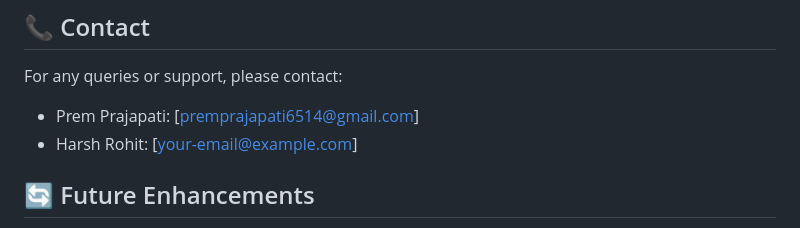
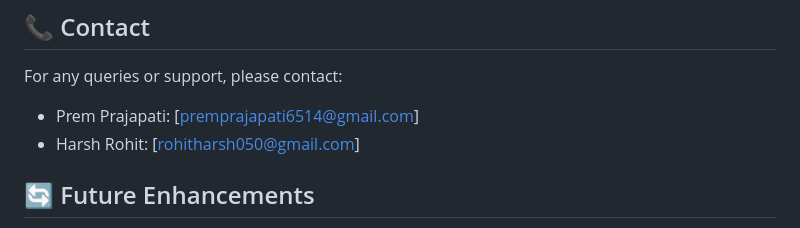
Before and after one commit to prem028/swadsutra_recipe, a Markdown page: README.md, the part around the change. Drawn GitHub-style.

```diff
--- a/README.md
+++ b/README.md
@@ -142,7 +142,7 @@ This project is licensed under the MIT License - see the [LICENSE](LICENSE) file
 
 For any queries or support, please contact:
 - Prem Prajapati: [premprajapati6514@gmail.com]
-- Harsh Rohit: [your-email@example.com]
+- Harsh Rohit: [rohitharsh050@gmail.com]
 
 ## 🔄 Future Enhancements
 
```
